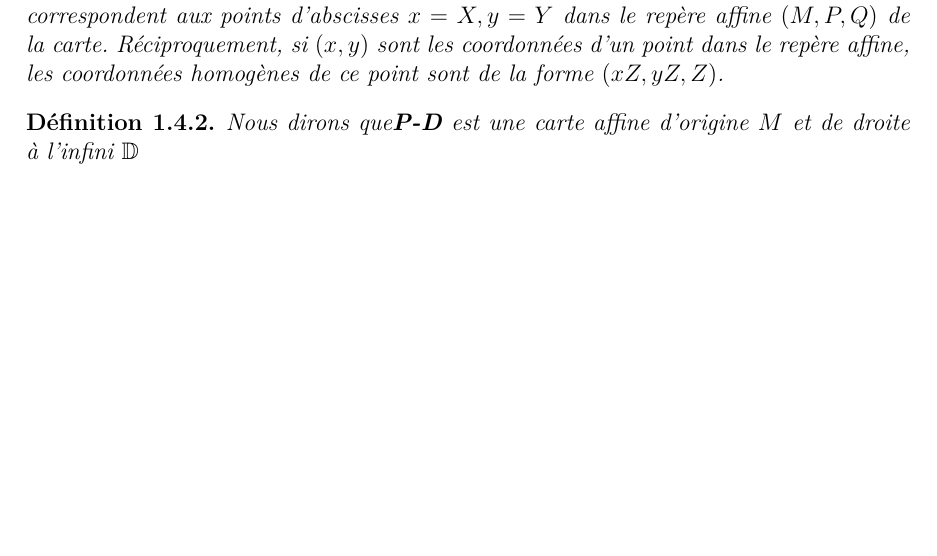
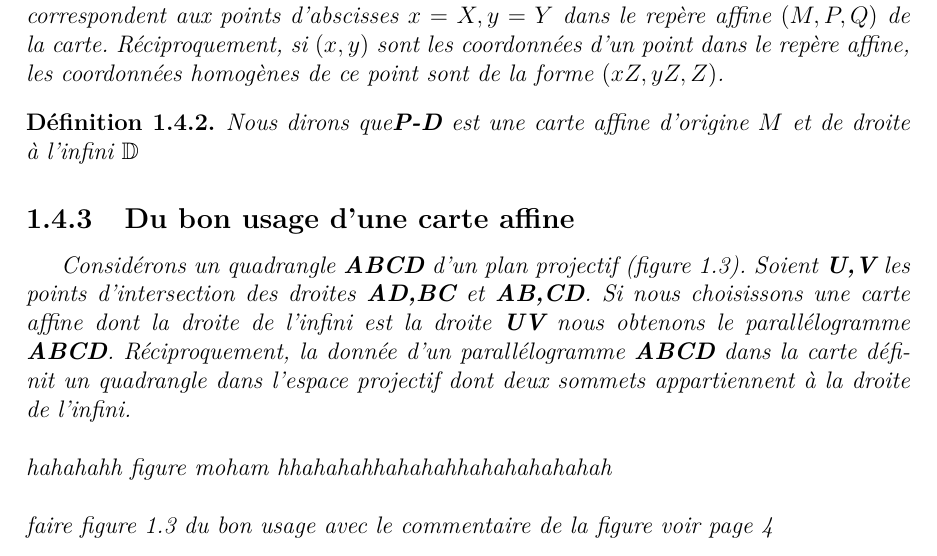
Before and after one commit to DgrinderHZ/PFE-Geom-trie-projective, a LaTeX document (Geo-pro.tex): part of page 9 of 9, cut so that both start at the same text, the shorter picture padded with empty space. Compiled offline with pdfLaTeX.

Commit message:
De bonne usage des cartes affine

```diff
--- a/Geo-pro.tex
+++ b/Geo-pro.tex
@@ -355,4 +355,10 @@ est la carte affine de $d$ dont le point à l'infini est $ U$. Le résultat suiv
 	\begin{madef}
 		Nous dirons que$\textbf{P-\mathbb{D}}$ est une carte affine d'origine $M$ et de droite à l'infini $\mathbb{D}$
 	\end{madef}
+\subsection{Du bon usage d'une carte affine}
+Considérons un quadrangle \textbf{ABCD} d'un plan projectif (figure 1.3). Soient \textbf{U,V} les points d'intersection des droites \textbf{AD,BC} et \textbf{AB,CD}. Si nous choisissons une carte affine dont la droite de l'infini est la droite \textbf{UV} nous obtenons le parallélogramme  \textbf{ABCD}. Réciproquement, la donnée d'un parallélogramme \textbf{ABCD} dans la carte définit un quadrangle dans l'espace projectif dont deux sommets appartiennent à la droite de l'infini.\\
+\\
+hahahahh figure moham hhahahahhahahahhahahahahahah\\
+\\
+faire figure 1.3 du bon usage avec le commentaire de la figure voir page 4
 \end{document}
```
